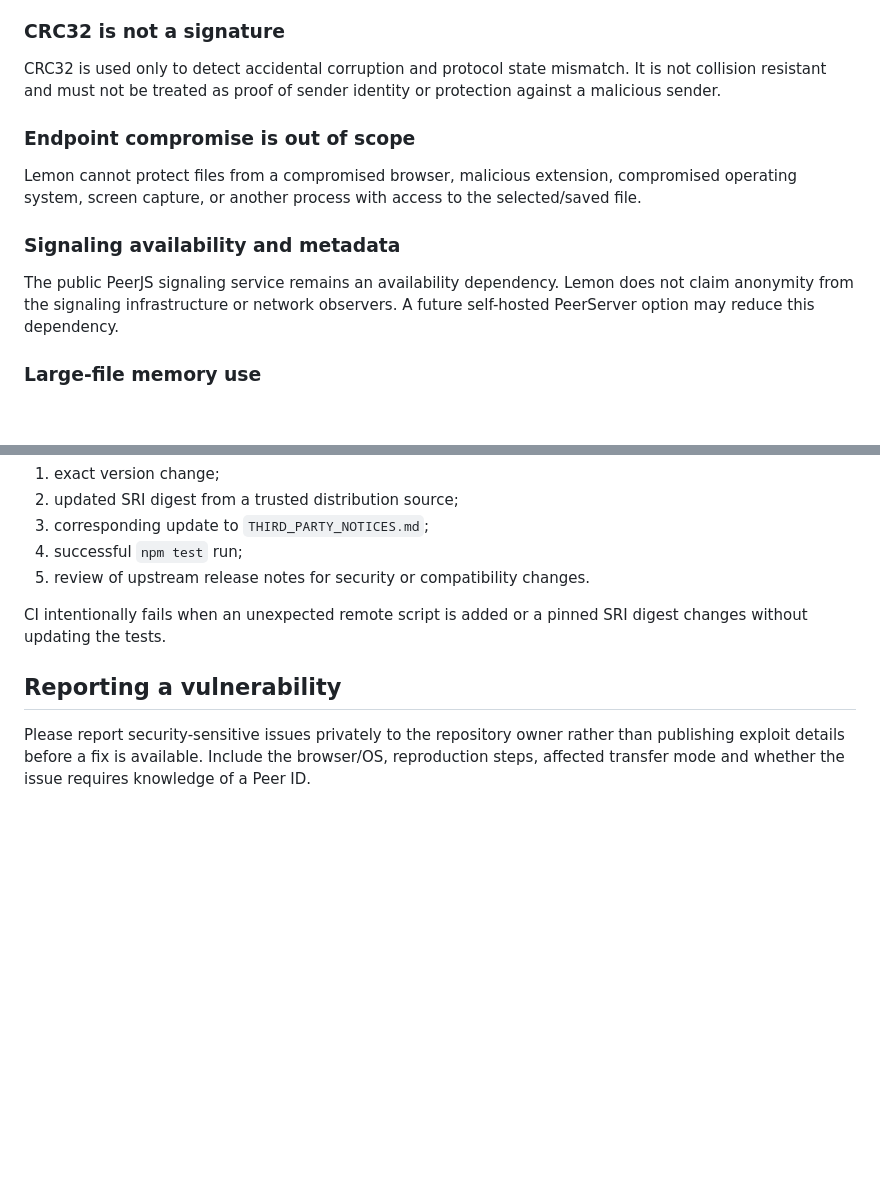
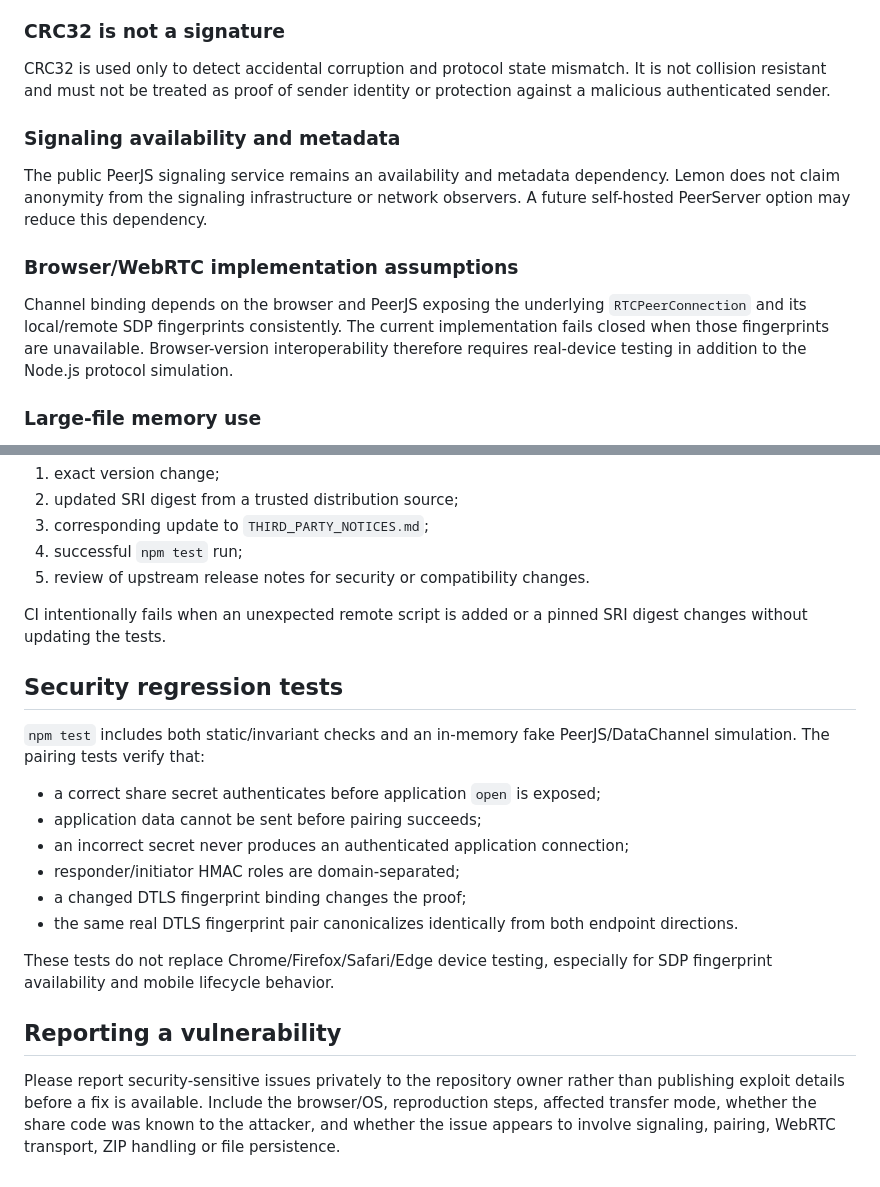
Before and after one commit to SMB-Chan/Lemon, a Markdown page: SECURITY.md, 2 parts joined by grey strips. Drawn GitHub-style; blank space fills up the shorter version.

```diff
--- a/SECURITY.md
+++ b/SECURITY.md
@@ -33,15 +60,15 @@ The next security milestone is an independent pairing secret exchanged through t
 
 ### CRC32 is not a signature
 
-CRC32 is used only to detect accidental corruption and protocol state mismatch. It is not collision resistant and must not be treated as proof of sender identity or protection against a malicious sender.
-
-### Endpoint compromise is out of scope
-
-Lemon cannot protect files from a compromised browser, malicious extension, compromised operating system, screen capture, or another process with access to the selected/saved file.
+CRC32 is used only to detect accidental corruption and protocol state mismatch. It is not collision resistant and must not be treated as proof of sender identity or protection against a malicious authenticated sender.
 
 ### Signaling availability and metadata
 
-The public PeerJS signaling service remains an availability dependency. Lemon does not claim anonymity from the signaling infrastructure or network observers. A future self-hosted PeerServer option may reduce this dependency.
+The public PeerJS signaling service remains an availability and metadata dependency. Lemon does not claim anonymity from the signaling infrastructure or network observers. A future self-hosted PeerServer option may reduce this dependency.
+
+### Browser/WebRTC implementation assumptions
+
+Channel binding depends on the browser and PeerJS exposing the underlying `RTCPeerConnection` and its local/remote SDP fingerprints consistently. The current implementation fails closed when those fingerprints are unavailable. Browser-version interoperability therefore requires real-device testing in addition to the Node.js protocol simulation.
 
 ### Large-file memory use
 
@@ -72,6 +99,19 @@ A dependency update should include all of the following in one reviewed change:
 
 CI intentionally fails when an unexpected remote script is added or a pinned SRI digest changes without updating the tests.
 
+## Security regression tests
+
+`npm test` includes both static/invariant checks and an in-memory fake PeerJS/DataChannel simulation. The pairing tests verify that:
+
+- a correct share secret authenticates before application `open` is exposed;
+- application data cannot be sent before pairing succeeds;
+- an incorrect secret never produces an authenticated application connection;
+- responder/initiator HMAC roles are domain-separated;
+- a changed DTLS fingerprint binding changes the proof;
+- the same real DTLS fingerprint pair canonicalizes identically from both endpoint directions.
+
+These tests do not replace Chrome/Firefox/Safari/Edge device testing, especially for SDP fingerprint availability and mobile lifecycle behavior.
+
 ## Reporting a vulnerability
 
-Please report security-sensitive issues privately to the repository owner rather than publishing exploit details before a fix is available. Include the browser/OS, reproduction steps, affected transfer mode and whether the issue requires knowledge of a Peer ID.
+Please report security-sensitive issues privately to the repository owner rather than publishing exploit details before a fix is available. Include the browser/OS, reproduction steps, affected transfer mode, whether the share code was known to the attacker, and whether the issue appears to involve signaling, pairing, WebRTC transport, ZIP handling or file persistence.
```
Also changed, not shown: other parts of SECURITY.md (+33 -6 lines).
